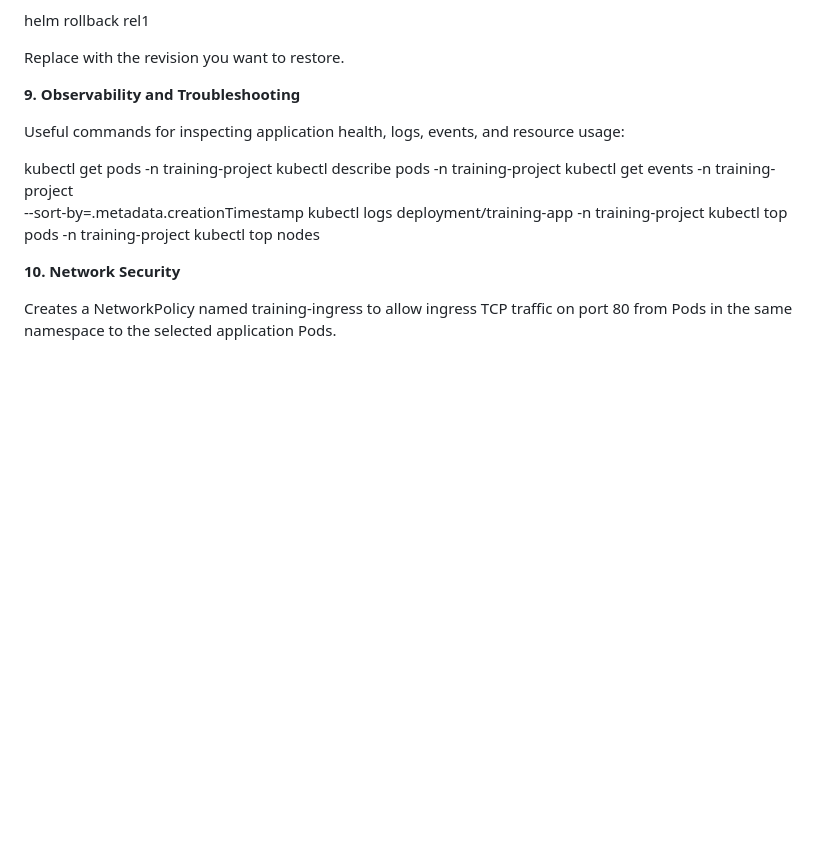
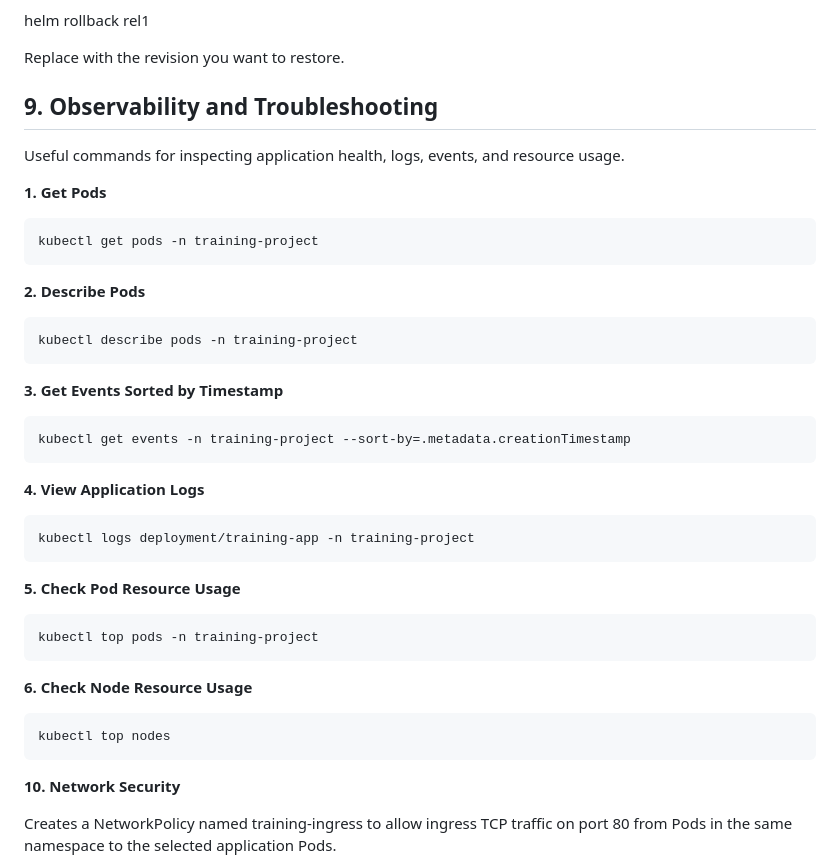
Before and after one commit to harikaran2210/k8s_captsone_project, a Markdown page: README.md, the part around the change. Rendered like a GitHub page; blank space fills up the shorter version.

Commit message:
Modified version

````diff
--- a/README.md
+++ b/README.md
@@ -221,18 +221,45 @@ helm rollback rel1 <REVISION>
 
 Replace <REVISION> with the revision you want to restore.
 
-**9. Observability and Troubleshooting**
+## 9. Observability and Troubleshooting
 
-Useful commands for inspecting application health, logs, events, and resource usage:
+Useful commands for inspecting application health, logs, events, and resource usage.
 
+**1. Get Pods**
+
+```bash
 kubectl get pods -n training-project
+```
+
+**2. Describe Pods**
+
+```bash
 kubectl describe pods -n training-project
-kubectl get events -n training-project \
-  --sort-by=.metadata.creationTimestamp
+```
+
+**3. Get Events Sorted by Timestamp**
+
+```bash
+kubectl get events -n training-project --sort-by=.metadata.creationTimestamp
+```
+
+**4. View Application Logs**
+
+```bash
 kubectl logs deployment/training-app -n training-project
+```
+
+**5. Check Pod Resource Usage**
+
+```bash
 kubectl top pods -n training-project
+```
+
+**6. Check Node Resource Usage**
+
+```bash
 kubectl top nodes
-
+```
 **10. Network Security**
 
 Creates a NetworkPolicy named training-ingress to allow ingress TCP traffic on port 80 from Pods in the same namespace to the selected application Pods.
````
